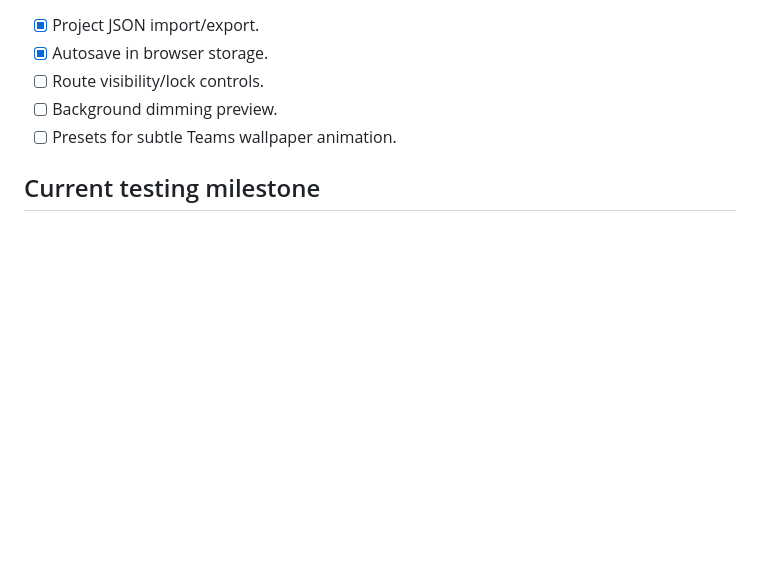
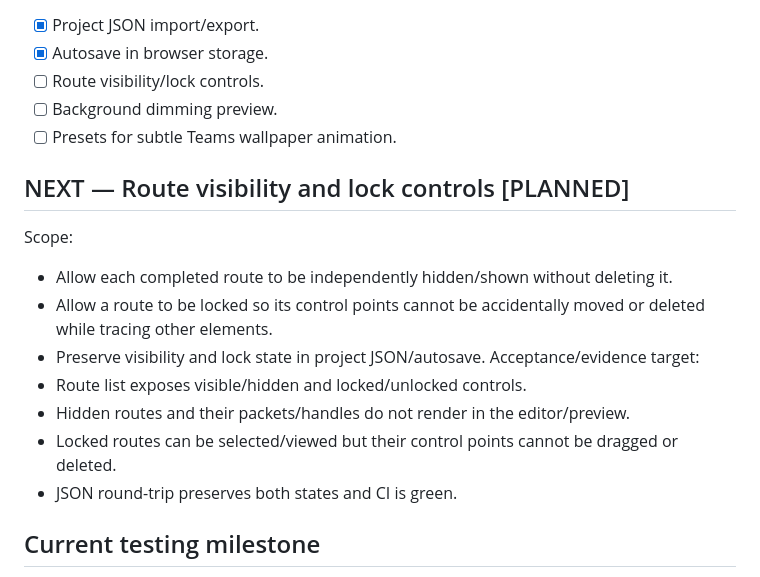
Before and after one commit to zageabb/wallpaper, a Markdown page: DEVELOPMENT.md, the part around the change. GitHub-like rendering; blank space fills up the shorter version.

Commit message:
Plan route visibility and lock controls

```diff
--- a/DEVELOPMENT.md
+++ b/DEVELOPMENT.md
@@ -68,6 +68,17 @@ Evidence of completion:
 - [ ] Background dimming preview.
 - [ ] Presets for subtle Teams wallpaper animation.
 
+## NEXT — Route visibility and lock controls [PLANNED]
+Scope:
+- Allow each completed route to be independently hidden/shown without deleting it.
+- Allow a route to be locked so its control points cannot be accidentally moved or deleted while tracing other elements.
+- Preserve visibility and lock state in project JSON/autosave.
+Acceptance/evidence target:
+- Route list exposes visible/hidden and locked/unlocked controls.
+- Hidden routes and their packets/handles do not render in the editor/preview.
+- Locked routes can be selected/viewed but their control points cannot be dragged or deleted.
+- JSON round-trip preserves both states and CI is green.
+
 ## Current testing milestone
 The editor is approaching its first manual testing milestone. Before declaring it ready, complete the remaining high-value editor work needed to exercise the deterministic overlay model end-to-end:
 - [x] Standalone pulse-point editor.
```
